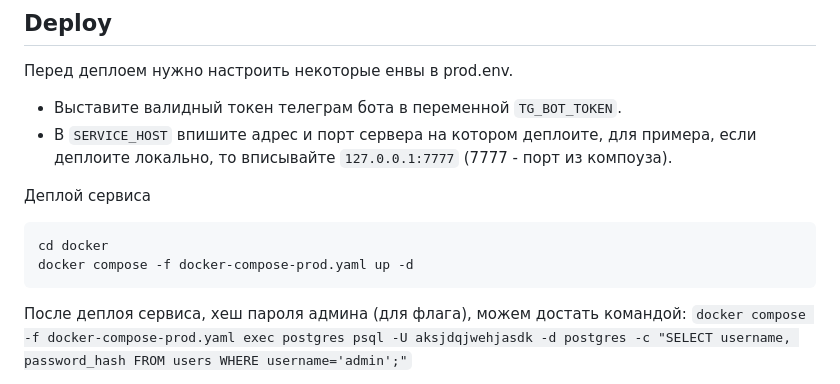
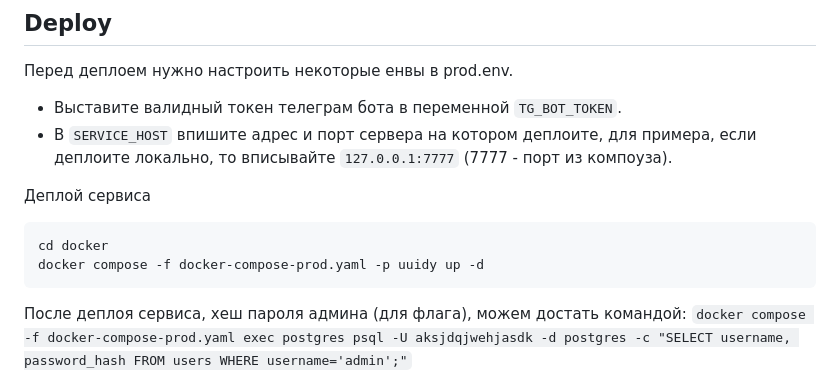
Before and after one commit to bysmaks/Povolje_CTF, a Markdown page: web/uuidy/README.md, the part around the change. Drawn GitHub-style.

````diff
--- a/web/uuidy/README.md
+++ b/web/uuidy/README.md
@@ -18,7 +18,7 @@
 Деплой сервиса
 ```sh
 cd docker
-docker compose -f docker-compose-prod.yaml up -d
+docker compose -f docker-compose-prod.yaml -p uuidy up -d
 ```
 
 После деплоя сервиса, хеш пароля админа (для флага), можем достать командой:
````
